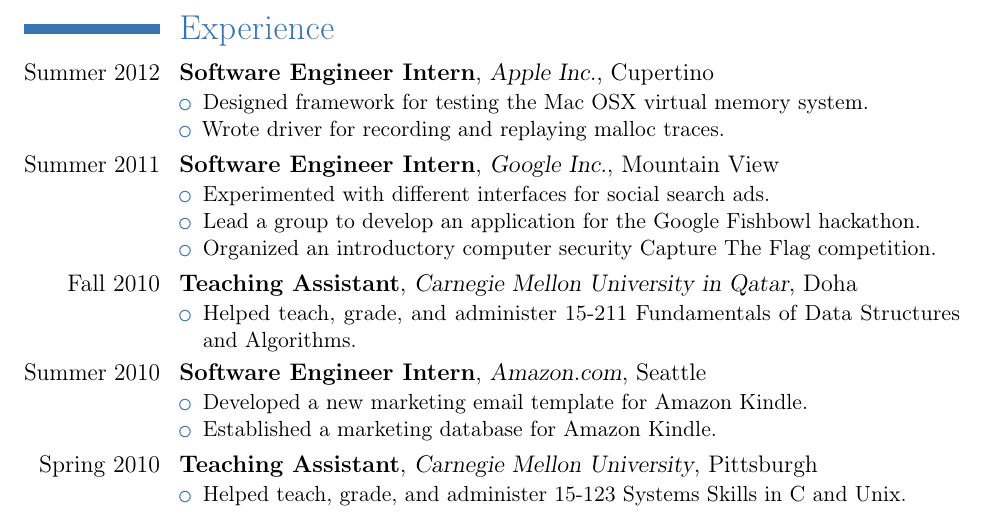
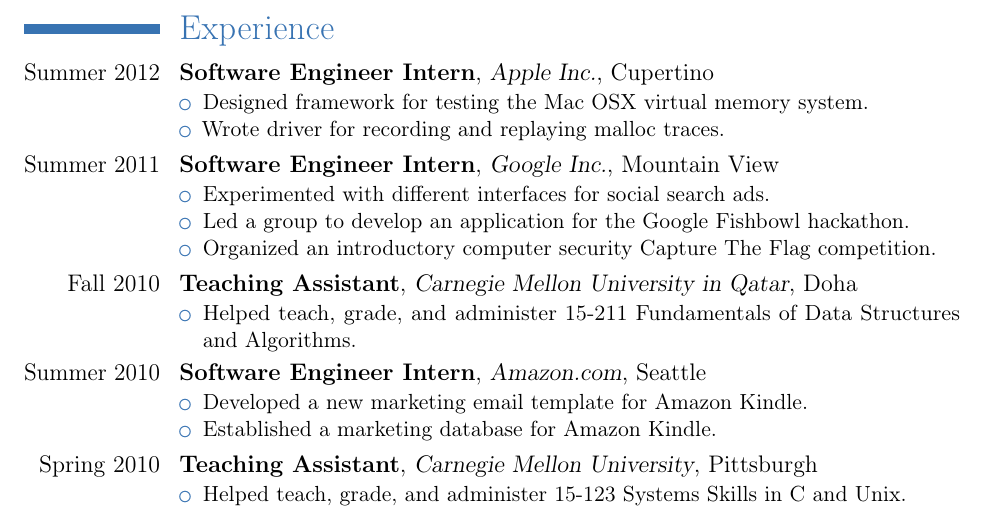
Before and after one commit to awreece/resume, a LaTeX CV (resume.tex): part of page 1 of 2, cut so that both start at the same text. Compiled offline with pdfLaTeX.

Commit message:
fix grammar

```diff
--- a/resume.tex
+++ b/resume.tex
@@ -64,7 +64,7 @@
 \cventry{Summer 2011}{Software Engineer Intern}{Google Inc.}{Mountain View}{}{
 \begin{itemize}
 \item Experimented with different interfaces for social search ads.
-\item Lead a group to develop an application for the Google Fishbowl hackathon.
+\item Led a group to develop an application for the Google Fishbowl hackathon.
 \item Organized an introductory computer security Capture The Flag competition.
 \end{itemize}}
 
```
